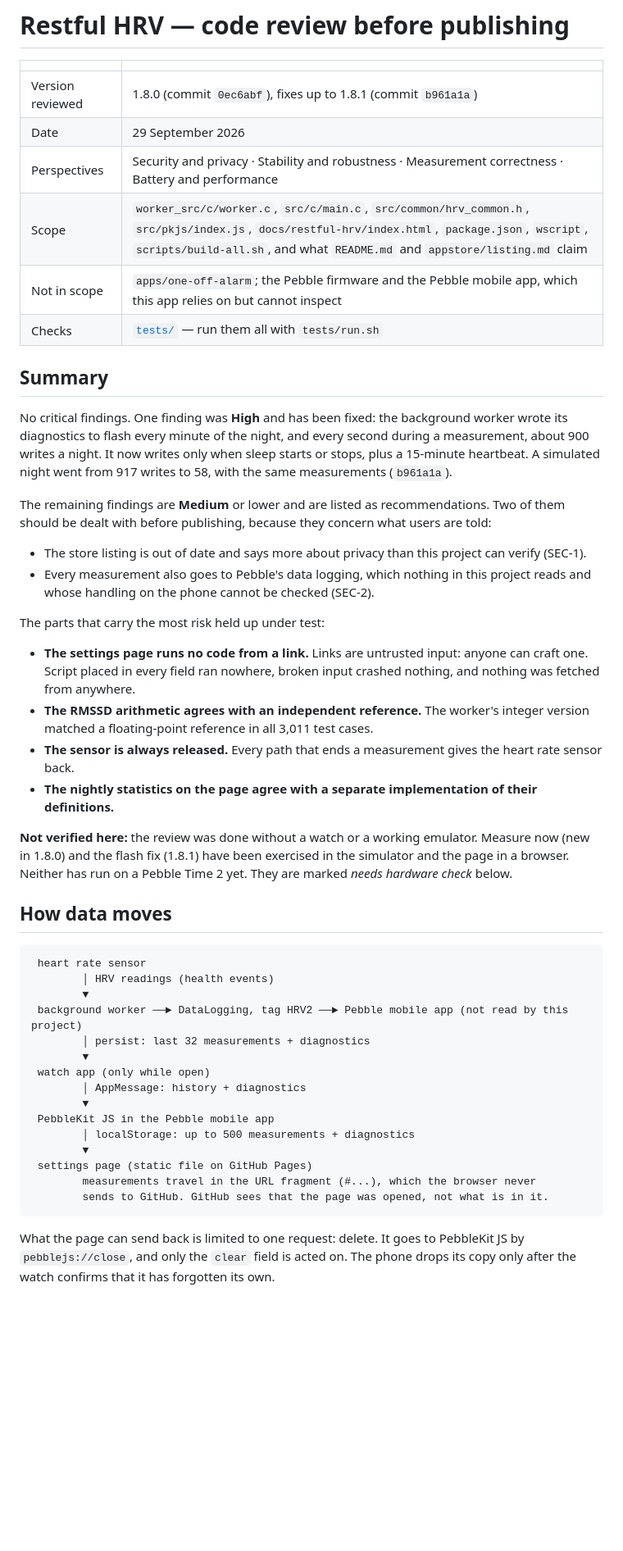
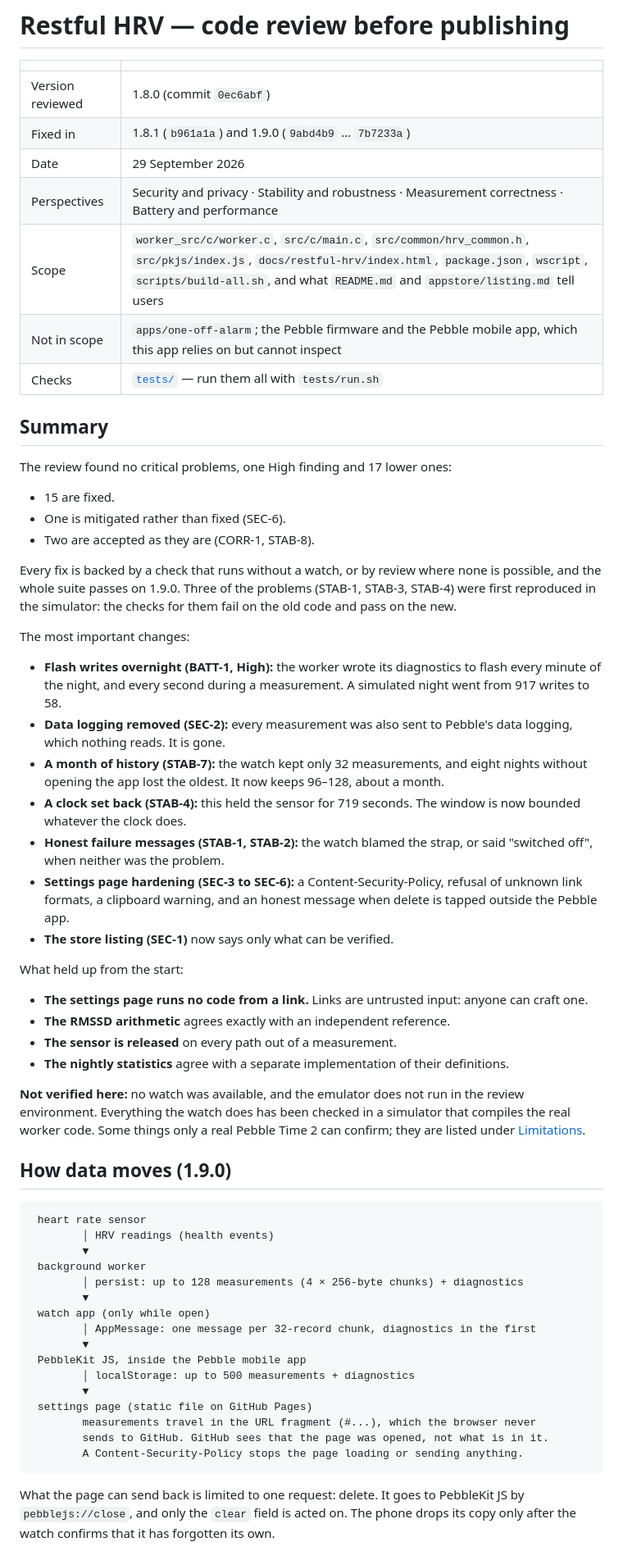
Before and after one commit to MrMastodon/Pebble-Watch-apps, a Markdown page: apps/restful-hrv/REVIEW.md, the part around one of its changes. Shown at 82% size. Drawn GitHub-style; blank space fills up the shorter version.

````diff
--- a/apps/restful-hrv/REVIEW.md
+++ b/apps/restful-hrv/REVIEW.md
@@ -2,65 +2,78 @@
 
 | | |
 |---|---|
-| Version reviewed | 1.8.0 (commit `0ec6abf`), fixes up to 1.8.1 (commit `b961a1a`) |
+| Version reviewed | 1.8.0 (commit `0ec6abf`) |
+| Fixed in | 1.8.1 (`b961a1a`) and 1.9.0 (`9abd4b9` … `7b7233a`) |
 | Date | 29 September 2026 |
 | Perspectives | Security and privacy · Stability and robustness · Measurement correctness · Battery and performance |
-| Scope | `worker_src/c/worker.c`, `src/c/main.c`, `src/common/hrv_common.h`, `src/pkjs/index.js`, `docs/restful-hrv/index.html`, `package.json`, `wscript`, `scripts/build-all.sh`, and what `README.md` and `appstore/listing.md` claim |
+| Scope | `worker_src/c/worker.c`, `src/c/main.c`, `src/common/hrv_common.h`, `src/pkjs/index.js`, `docs/restful-hrv/index.html`, `package.json`, `wscript`, `scripts/build-all.sh`, and what `README.md` and `appstore/listing.md` tell users |
 | Not in scope | `apps/one-off-alarm`; the Pebble firmware and the Pebble mobile app, which this app relies on but cannot inspect |
 | Checks | [`tests/`](tests/) — run them all with `tests/run.sh` |
 
 ## Summary
 
-No critical findings. One finding was **High** and has been fixed: the
-background worker wrote its diagnostics to flash every minute of the night, and
-every second during a measurement, about 900 writes a night. It now writes
-only when sleep starts or stops, plus a 15-minute heartbeat. A simulated night
-went from 917 writes to 58, with the same measurements (`b961a1a`).
+The review found no critical problems, one High finding and 17 lower ones:
+- 15 are fixed.
+- One is mitigated rather than fixed (SEC-6).
+- Two are accepted as they are (CORR-1, STAB-8).
 
-The remaining findings are **Medium** or lower and are listed as
-recommendations. Two of them should be dealt with before publishing, because
-they concern what users are told:
+Every fix is backed by a check that runs without a watch, or by review where
+none is possible, and the whole suite passes on 1.9.0. Three of the problems
+(STAB-1, STAB-3, STAB-4) were first reproduced in the simulator: the checks
+for them fail on the old code and pass on the new.
 
-- The store listing is out of date and says more about privacy than this
-  project can verify (SEC-1).
-- Every measurement also goes to Pebble's data logging, which nothing in this
-  project reads and whose handling on the phone cannot be checked (SEC-2).
+The most important changes:
 
-The parts that carry the most risk held up under test:
+- **Flash writes overnight (BATT-1, High):** the worker wrote its diagnostics
+  to flash every minute of the night, and every second during a measurement.
+  A simulated night went from 917 writes to 58.
+- **Data logging removed (SEC-2):** every measurement was also sent to
+  Pebble's data logging, which nothing reads. It is gone.
+- **A month of history (STAB-7):** the watch kept only 32 measurements, and
+  eight nights without opening the app lost the oldest. It now keeps 96–128,
+  about a month.
+- **A clock set back (STAB-4):** this held the sensor for 719 seconds. The
+  window is now bounded whatever the clock does.
+- **Honest failure messages (STAB-1, STAB-2):** the watch blamed the strap, or
+  said "switched off", when neither was the problem.
+- **Settings page hardening (SEC-3 to SEC-6):** a Content-Security-Policy,
+  refusal of unknown link formats, a clipboard warning, and an honest message
+  when delete is tapped outside the Pebble app.
+- **The store listing (SEC-1)** now says only what can be verified.
+
+What held up from the start:
 
 - **The settings page runs no code from a link.** Links are untrusted input:
-  anyone can craft one. Script placed in every field ran nowhere, broken input
-  crashed nothing, and nothing was fetched from anywhere.
-- **The RMSSD arithmetic agrees with an independent reference.** The worker's
-  integer version matched a floating-point reference in all 3,011 test cases.
-- **The sensor is always released.** Every path that ends a measurement gives
-  the heart rate sensor back.
-- **The nightly statistics on the page agree with a separate implementation
-  of their definitions.**
+  anyone can craft one.
+- **The RMSSD arithmetic** agrees exactly with an independent reference.
+- **The sensor is released** on every path out of a measurement.
+- **The nightly statistics** agree with a separate implementation of their
+  definitions.
 
-**Not verified here:** the review was done without a watch or a working
-emulator. Measure now (new in 1.8.0) and the flash fix (1.8.1) have been
-exercised in the simulator and the page in a browser. Neither has run on a Pebble
-Time 2 yet. They are marked *needs hardware check* below.
+**Not verified here:** no watch was available, and the emulator does not run
+in the review environment. Everything the watch does has been checked in a
+simulator that compiles the real worker code. Some things only a real Pebble
+Time 2 can confirm; they are listed under [Limitations](#limitations).
 
-## How data moves
+## How data moves (1.9.0)
 
 ```
  heart rate sensor
         │ HRV readings (health events)
         ▼
- background worker ──► DataLogging, tag HRV2 ──► Pebble mobile app (not read by this project)
-        │ persist: last 32 measurements + diagnostics
+ background worker
+        │ persist: up to 128 measurements (4 × 256-byte chunks) + diagnostics
         ▼
  watch app (only while open)
-        │ AppMessage: history + diagnostics
+        │ AppMessage: one message per 32-record chunk, diagnostics in the first
         ▼
- PebbleKit JS in the Pebble mobile app
+ PebbleKit JS, inside the Pebble mobile app
         │ localStorage: up to 500 measurements + diagnostics
         ▼
  settings page (static file on GitHub Pages)
         measurements travel in the URL fragment (#...), which the browser never
         sends to GitHub. GitHub sees that the page was opened, not what is in it.
+        A Content-Security-Policy stops the page loading or sending anything.
 ```
 
 What the page can send back is limited to one request: delete. It goes to
````
Also changed, not shown: other parts of apps/restful-hrv/REVIEW.md (+238 -197 lines), 1 other file.
